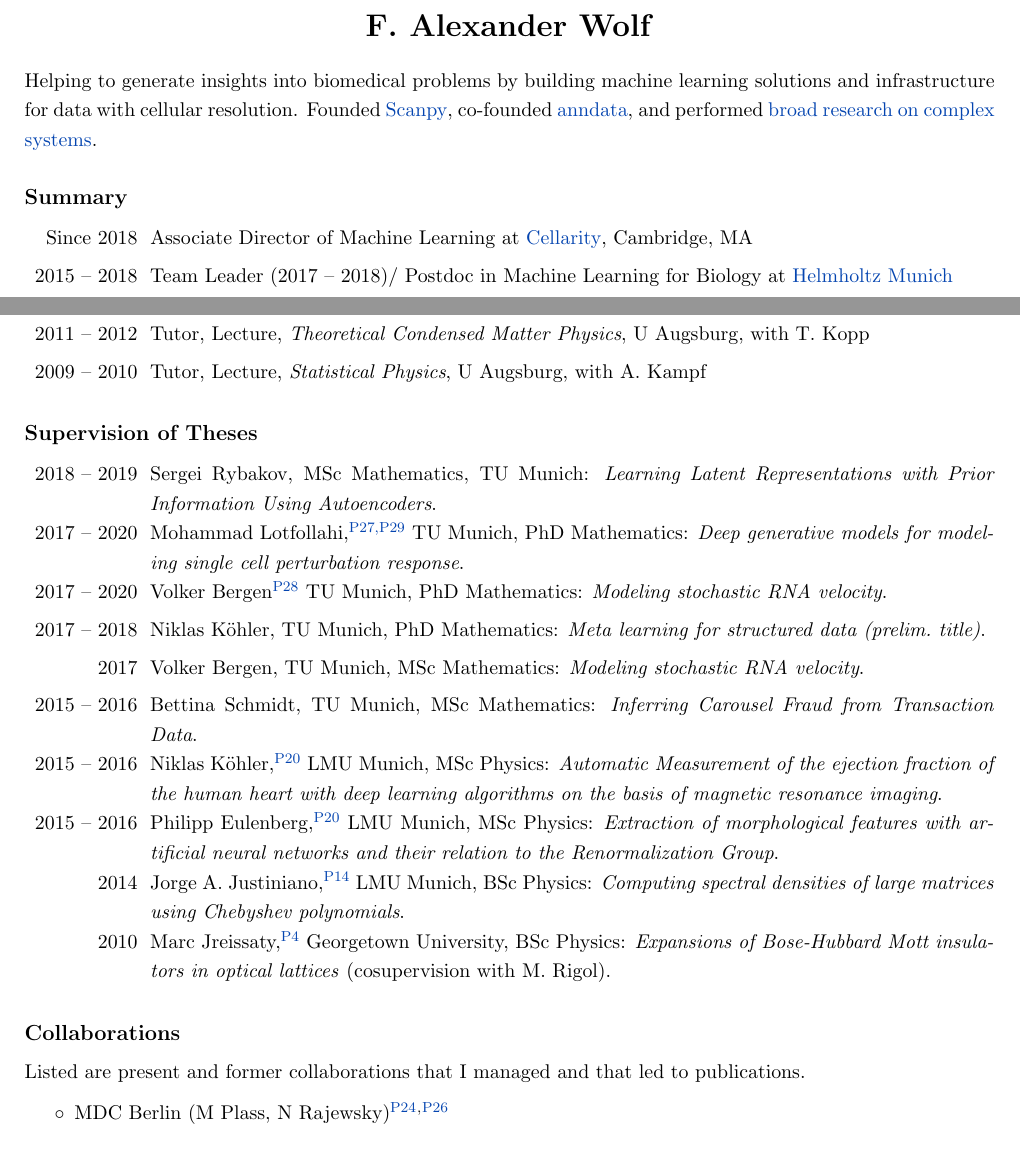
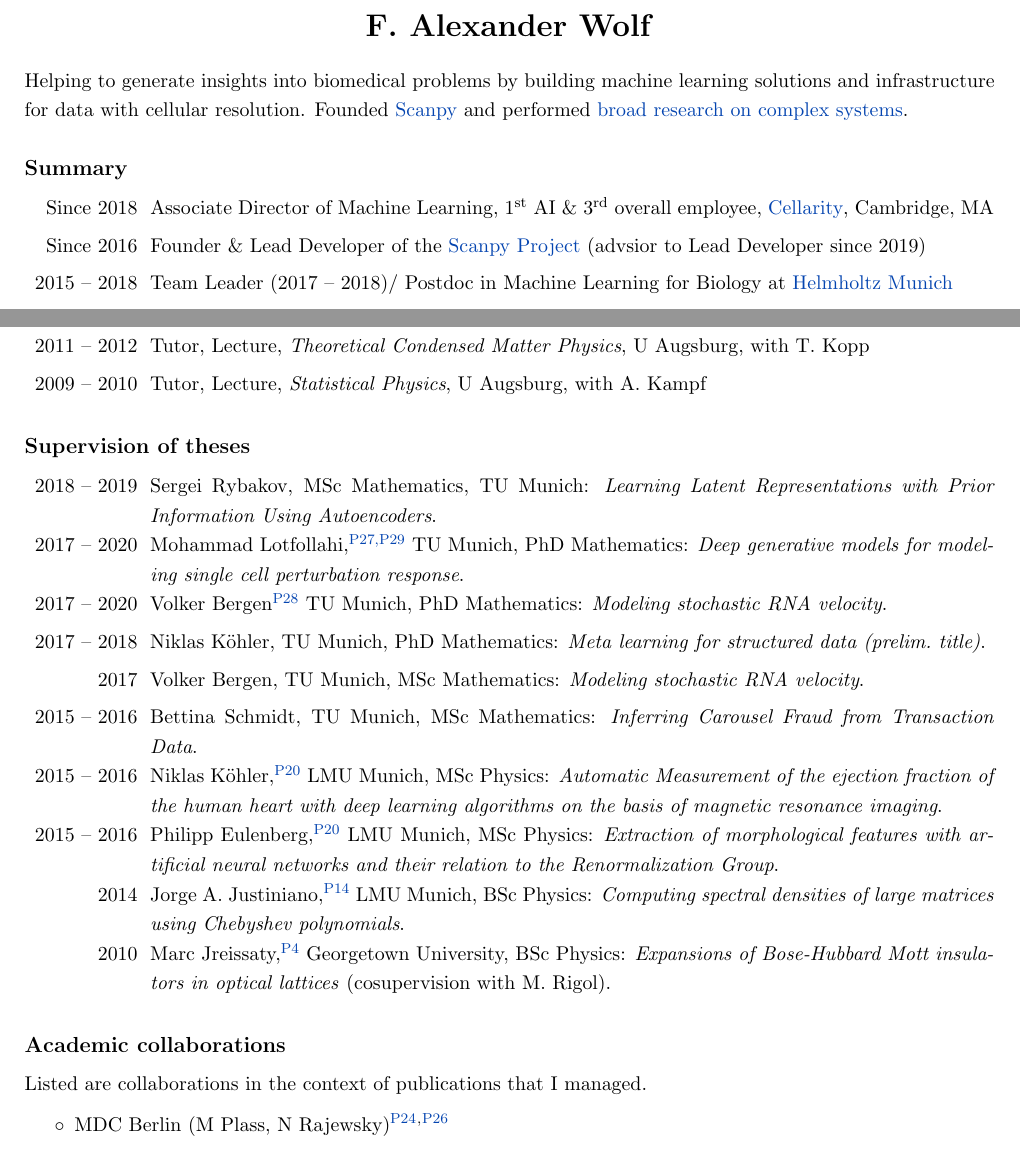
Before and after one commit to falexwolf/falexwolf.me, a LaTeX CV (_cv/source/WolfFA_CV.tex, which reads _cv/source/WolfFA_CV_content.tex): two parts of pages 1 and 4 of 6, joined at a grey line, cut so that both start at the same text. Compiled offline with pdfLaTeX.

Commit message:
updated CV

```diff
--- a/_cv/source/WolfFA_CV.tex
+++ b/_cv/source/WolfFA_CV.tex
@@ -40,7 +40,7 @@
 \newcommand{\impldummy}{\textcolor{white}{$\triangleright$~}}
 \newcommand{\ttsd}{20}
 \def\tbf{\textbf}
-\newcommand{\widthA}{.84\textwidth}
+\newcommand{\widthA}{.87\textwidth}
 \newcommand{\widthB}{.8695\textwidth}
 \newcommand{\widthC}{.12\textwidth}
 \newcommand{\widthD}{.06\textwidth}
--- a/_cv/source/WolfFA_CV_content.tex
+++ b/_cv/source/WolfFA_CV_content.tex
@@ -1,8 +1,10 @@
-Helping to generate insights into biomedical problems by building machine learning solutions and infrastructure for data with cellular resolution. Founded \href{https://falexwolf.de/software/}{Scanpy}, co-founded \href{https://falexwolf.de/software/}{anndata}, and performed \href{https://falexwolf.de/research/}{broad research on complex systems}.
+Helping to generate insights into biomedical problems by building machine learning solutions and infrastructure for data with cellular resolution. Founded \href{https://falexwolf.de/software/}{Scanpy} and performed \href{https://falexwolf.de/research/}{broad research on complex systems}.
 
 \subsection*{Summary}\vspace{-1em}
 \begin{longtable}[t]{R{\widthC} p{\widthA}}
-Since 2018 & Associate Director of Machine Learning at \href{https://cellarity.com}{Cellarity}, Cambridge, MA
+Since 2018 & Associate Director of Machine Learning, 1\textsuperscript{st} AI \& 3\textsuperscript{rd} overall employee, \href{https://cellarity.com}{Cellarity},  Cambridge, MA
+\newline
+Since 2016 & Founder \& Lead Developer of the \href{https://scanpy.org}{Scanpy Project} (advsior to Lead Developer since 2019)
 \newline
 2015 -- 2018  & Team Leader (2017 -- 2018)/ Postdoc in Machine Learning for Biology at \href{https://www.helmholtz-muenchen.de/icb/research/groups/machine-learning/}{Helmholtz Munich}\newline
 2013 -- 2015 & PhD in
@@ -220,7 +225,7 @@ See \href{http://falexwolf.de/software/}{falexwolf.de/software}.
 & Tutor, Lecture, \emph{Statistical Physics}, U Augsburg, with A.~Kampf
 \end{longtable}
 
-\subsection*{Supervision of Theses}
+\subsection*{Supervision of theses}
 \vspace{-1em}
 \begin{longtable}[t]{R{\widthC} p{\widthB}}
 \ttsd 18 -- \ttsd 19
@@ -246,8 +251,8 @@ with artificial neural networks and their relation to the  Renormalization Group
 & Marc Jreissaty,\textsuperscript{\hyperlink{P4}{P4}} Georgetown University, BSc Physics: \textit{Expansions of Bose-Hubbard Mott insulators in optical lattices} (cosupervision with M.~Rigol). \newline
 \end{longtable}
 
-\subsection*{Collaborations}
-Listed are present and former collaborations that I managed and that led to publications.
+\subsection*{Academic collaborations}
+Listed are collaborations in the context of publications that I managed.
 \setstretch{1}
 \begin{itemize}
 \item MDC Berlin (M Plass, N Rajewsky)\paperitem{P24}\textsuperscript{,}\paperitem{P26}
```
Also changed, not shown: _cv/source/WolfFA_CV.tex (2 more changed lines), _cv/source/WolfFA_CV_content.tex (13 more changed lines).
